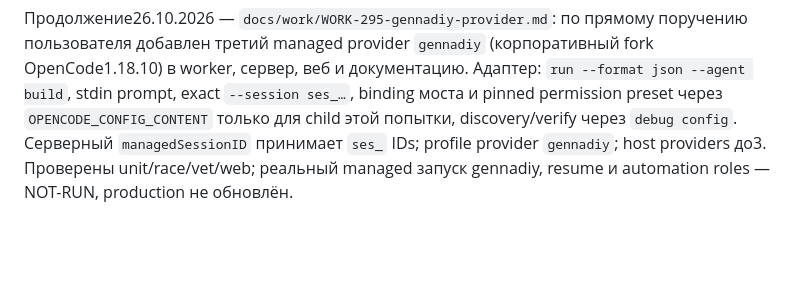
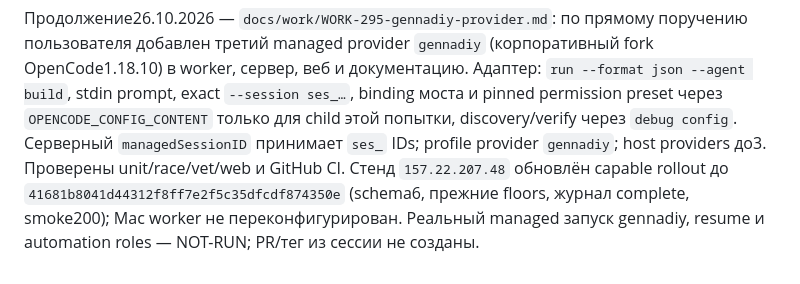
Before and after one commit to kirill-samylin/accord, a Markdown page: AGENTS.md, the part around the change. GitHub-like rendering; blank space fills up the shorter version.

```diff
--- a/AGENTS.md
+++ b/AGENTS.md
@@ -200,5 +200,8 @@ fork OpenCode1.18.10) в worker, сервер, веб и документаци
 моста и pinned permission preset через `OPENCODE_CONFIG_CONTENT` только для
 child этой попытки, discovery/verify через `debug config`. Серверный
 `managedSessionID` принимает `ses_` IDs; profile provider `gennadiy`; host
-providers до3. Проверены unit/race/vet/web; реальный managed запуск gennadiy,
-resume и automation roles — NOT-RUN, production не обновлён.
+providers до3. Проверены unit/race/vet/web и GitHub CI. Стенд
+`157.22.207.48` обновлён capable rollout до `41681b8041d44312f8ff7e2f5c35dfcdf874350e`
+(schema6, прежние floors, журнал complete, smoke200); Mac worker не
+переконфигурирован. Реальный managed запуск gennadiy, resume и automation
+roles — NOT-RUN; PR/тег из сессии не созданы.
```
Also changed, not shown: docs/work/WORK-295-gennadiy-provider.md (+22 -1 lines).
